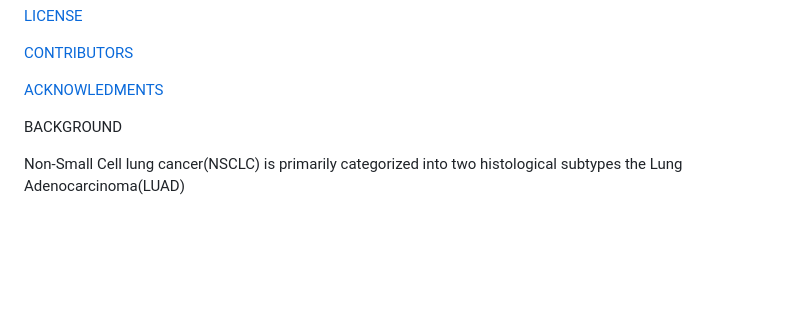
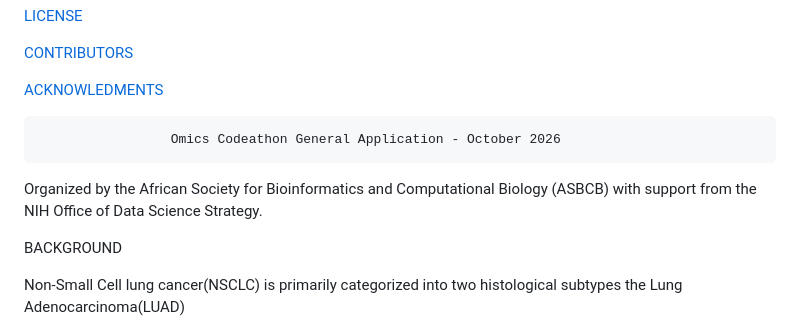
Before and after one commit to omicscodeathon/tcellex, a Markdown page: README.md, the part around the change. GitHub-like rendering; blank space fills up the shorter version.

Commit message:
Update README with Omics Codeathon details
Added information about the Omics Codeathon General Application for October 2026.

```diff
--- a/README.md
+++ b/README.md
@@ -29,6 +29,11 @@
 [CONTRIBUTORS](#CONTRIBUTORS)
 
 [ACKNOWLEDMENTS](#ACKNOWLEDGEMENT)
+
+
+                     Omics Codeathon General Application - October 2026
+Organized by the African Society for Bioinformatics and Computational Biology (ASBCB) with support from the NIH Office of Data Science Strategy.
+
 
    BACKGROUND
 
```
